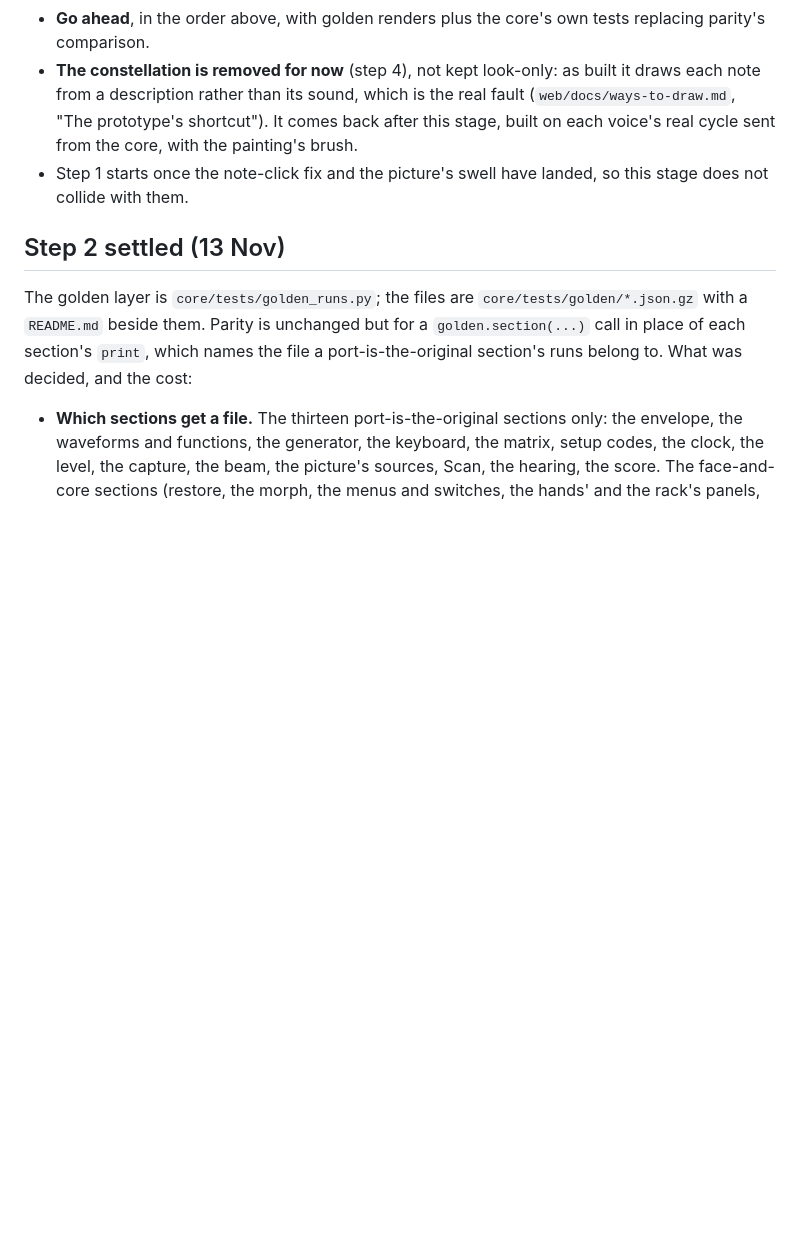
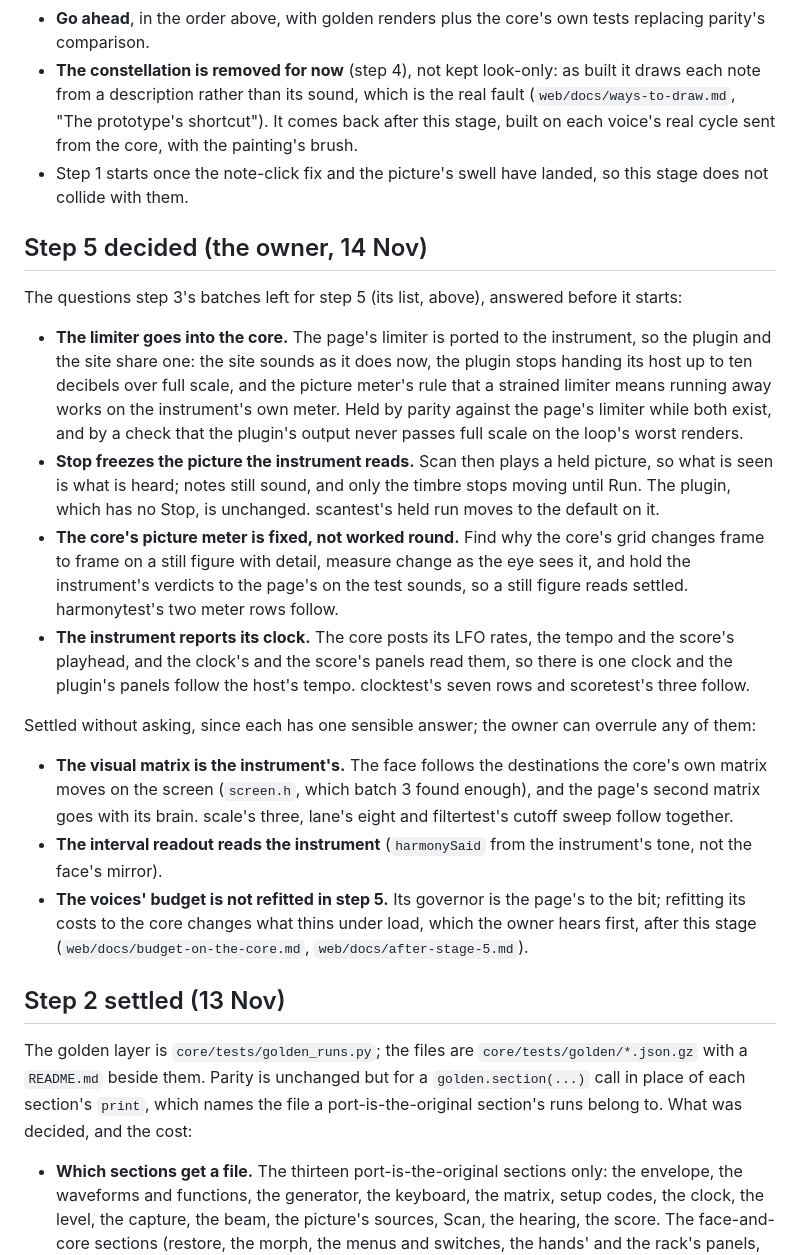
Before and after one commit to 22nmcdon/Real-Time-Sound-Visualizer, a Markdown page: plugin/STAGE5-PLAN.md, the part around the change. Rendered like a GitHub page; blank space fills up the shorter version.

Commit message:
Write down how step 5 answers what step 3 left it
The owner's answers (14 Nov): the limiter goes into the core, Stop freezes
the picture the instrument reads, the core's picture meter is fixed rather
than worked round, and the instrument reports its clock. The visual matrix,
the interval readout and leaving the budget's fit until after the stage are
settled in the plan without asking, each with its reason, for the owner to
overrule. The budget's refit joins the list of what waits.

Co-Authored-By: Claude Opus 5.5 <noreply@anthropic.com>
Claude-Session: https://claude.ai/code/session_01RoVqvSKBLNhWu7CYtwuVbU

```diff
--- a/plugin/STAGE5-PLAN.md
+++ b/plugin/STAGE5-PLAN.md
@@ -420,6 +420,45 @@ own. If step 1 finds the face leaning on the page's brain in many places, step
 - Step 1 starts once the note-click fix and the picture's swell have landed, so this
   stage does not collide with them.
 
+## Step 5 decided (the owner, 14 Nov)
+
+The questions step 3's batches left for step 5 (its list, above), answered
+before it starts:
+
+- **The limiter goes into the core.** The page's limiter is ported to the
+  instrument, so the plugin and the site share one: the site sounds as it does
+  now, the plugin stops handing its host up to ten decibels over full scale,
+  and the picture meter's rule that a strained limiter means running away works
+  on the instrument's own meter. Held by parity against the page's limiter
+  while both exist, and by a check that the plugin's output never passes full
+  scale on the loop's worst renders.
+- **Stop freezes the picture the instrument reads.** Scan then plays a held
+  picture, so what is seen is what is heard; notes still sound, and only the
+  timbre stops moving until Run. The plugin, which has no Stop, is unchanged.
+  scantest's held run moves to the default on it.
+- **The core's picture meter is fixed, not worked round.** Find why the core's
+  grid changes frame to frame on a still figure with detail, measure change as
+  the eye sees it, and hold the instrument's verdicts to the page's on the test
+  sounds, so a still figure reads settled. harmonytest's two meter rows follow.
+- **The instrument reports its clock.** The core posts its LFO rates, the
+  tempo and the score's playhead, and the clock's and the score's panels read
+  them, so there is one clock and the plugin's panels follow the host's tempo.
+  clocktest's seven rows and scoretest's three follow.
+
+Settled without asking, since each has one sensible answer; the owner can
+overrule any of them:
+
+- **The visual matrix is the instrument's.** The face follows the destinations
+  the core's own matrix moves on the screen (`screen.h`, which batch 3 found
+  enough), and the page's second matrix goes with its brain. scale's three,
+  lane's eight and filtertest's cutoff sweep follow together.
+- **The interval readout reads the instrument** (`harmonySaid` from the
+  instrument's tone, not the face's mirror).
+- **The voices' budget is not refitted in step 5.** Its governor is the page's
+  to the bit; refitting its costs to the core changes what thins under load,
+  which the owner hears first, after this stage
+  (`web/docs/budget-on-the-core.md`, `web/docs/after-stage-5.md`).
+
 ## Step 2 settled (13 Nov)
 
 The golden layer is `core/tests/golden_runs.py`; the files are
```
Also changed, not shown: web/docs/after-stage-5.md (+8 -0 lines).
